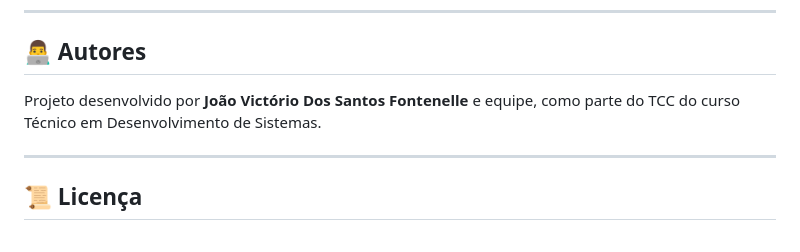
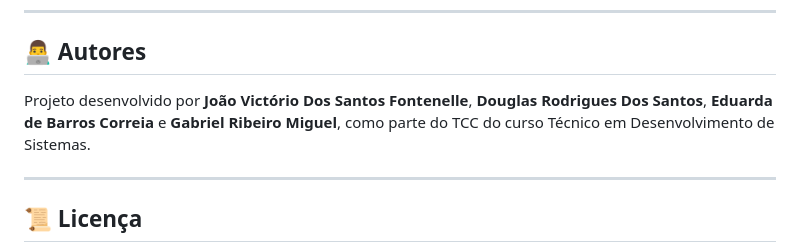
Before and after one commit to joaoofontenelle/PataCerta, a Markdown page: README.md, the part around the change. Drawn GitHub-style.

```diff
--- a/README.md
+++ b/README.md
@@ -65,7 +65,7 @@ O projeto está sendo desenvolvido em **HTML, CSS e JavaScript**, hospedado via
 
 ## 👨‍💻 Autores
 
-Projeto desenvolvido por **João Victório Dos Santos Fontenelle** e equipe, como parte do TCC do curso Técnico em Desenvolvimento de Sistemas.
+Projeto desenvolvido por **João Victório Dos Santos Fontenelle**, **Douglas Rodrigues Dos Santos**, **Eduarda de Barros Correia** e **Gabriel Ribeiro Miguel**, como parte do TCC do curso Técnico em Desenvolvimento de Sistemas.
 
 ---
 
```
